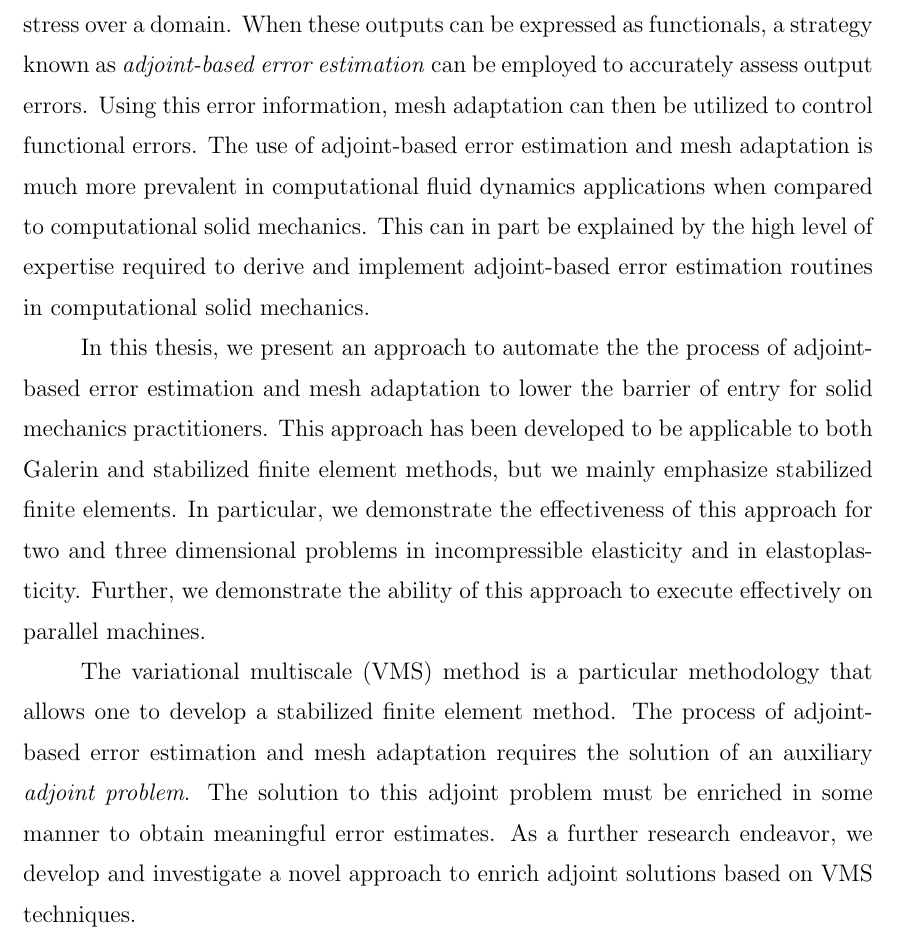
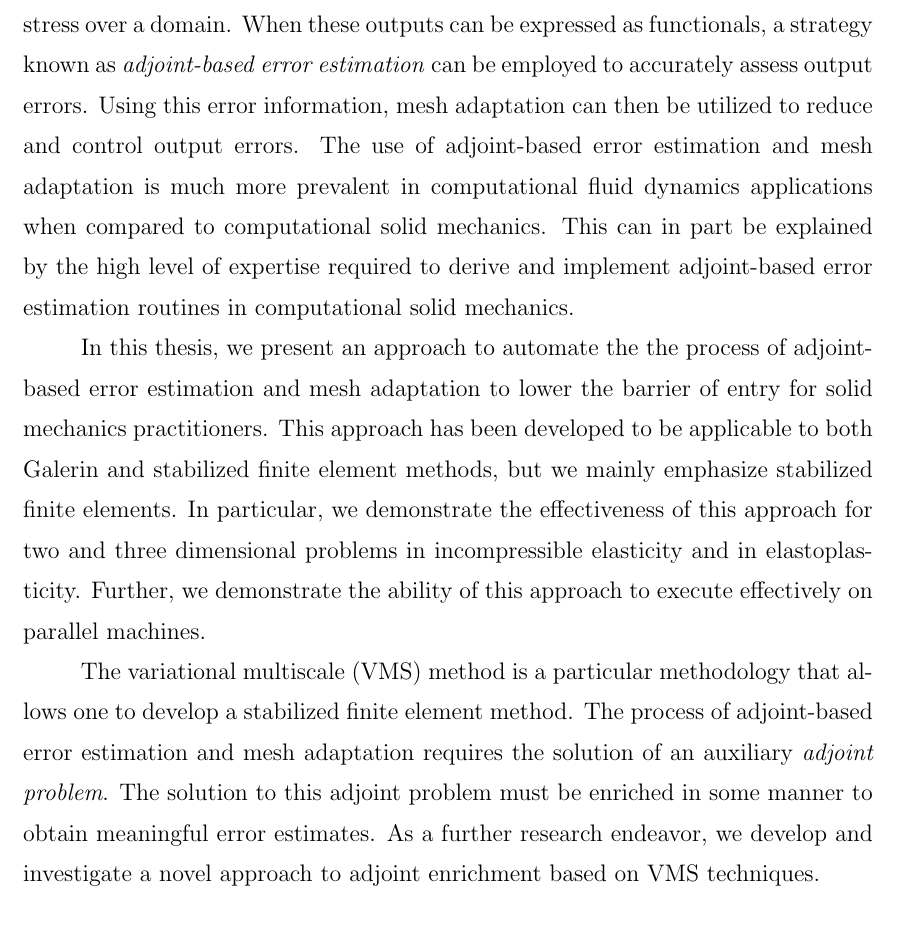
Before and after one commit to bgranzow/thesis, a LaTeX thesis (thesis.tex, which reads abstract.tex): part of page 12 of 130, cut so that both start at the same text. Compiled offline with pdfLaTeX.

Commit message:
abstract : first pass

```diff
--- a/abstract.tex
+++ b/abstract.tex
@@ -9,7 +9,7 @@ these outputs can be expressed as functionals,
 a strategy known as \emph{adjoint-based error estimation}
 can be employed to accurately assess output errors.
 Using this error information, mesh adaptation can then
-be utilized to control functional errors.
+be utilized to reduce and control output errors.
 The use of adjoint-based error estimation and mesh adaptation
 is much more prevalent in computational fluid dynamics
 applications when compared to computational solid mechanics.
@@ -38,5 +38,5 @@ adaptation requires the solution of an auxiliary
 \emph{adjoint problem}. The solution to this adjoint problem
 must be enriched in some manner to obtain meaningful error
 estimates. As a further research endeavor, we develop and
-investigate a novel approach to enrich adjoint solutions
-based on VMS techniques.
+investigate a novel approach to adjoint enrichment based on
+VMS techniques.
```
